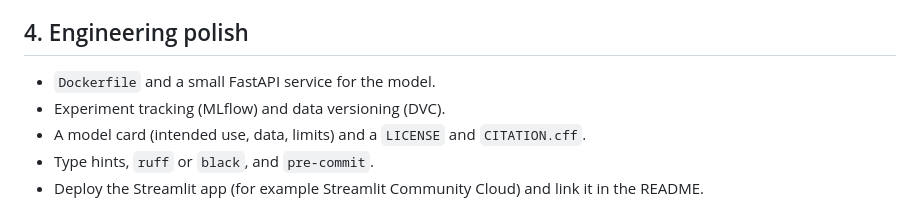
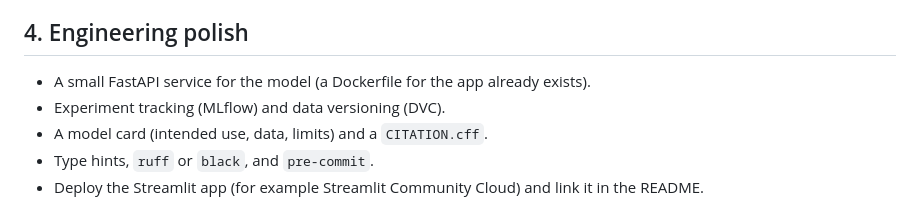
Before and after one commit to tonymadhuri2088-cmd/movie-hit-flop, a Markdown page: docs/IMPROVEMENTS.md, the part around the change. Rendered like a GitHub page.

```diff
--- a/docs/IMPROVEMENTS.md
+++ b/docs/IMPROVEMENTS.md
@@ -17,9 +17,9 @@ Ordered by how likely each is to help, based on what the experiments showed. The
 - Report **uncertainty** in the app (conformal prediction intervals) instead of a single probability.
 
 ## 4. Engineering polish
-- `Dockerfile` and a small FastAPI service for the model.
+- A small FastAPI service for the model (a Dockerfile for the app already exists).
 - Experiment tracking (MLflow) and data versioning (DVC).
-- A model card (intended use, data, limits) and a `LICENSE` and `CITATION.cff`.
+- A model card (intended use, data, limits) and a `CITATION.cff`.
 - Type hints, `ruff` or `black`, and `pre-commit`.
 - Deploy the Streamlit app (for example Streamlit Community Cloud) and link it in the README.
 
```
Also changed, not shown: README.md (+30 -2 lines), docs/WHAT_IS_DONE.md (+2 -2 lines), docs/screenshots/app_dashboard.png (added), docs/screenshots/app_model_comparison.png (added), docs/screenshots/app_predict.png (added), 4 other files.
